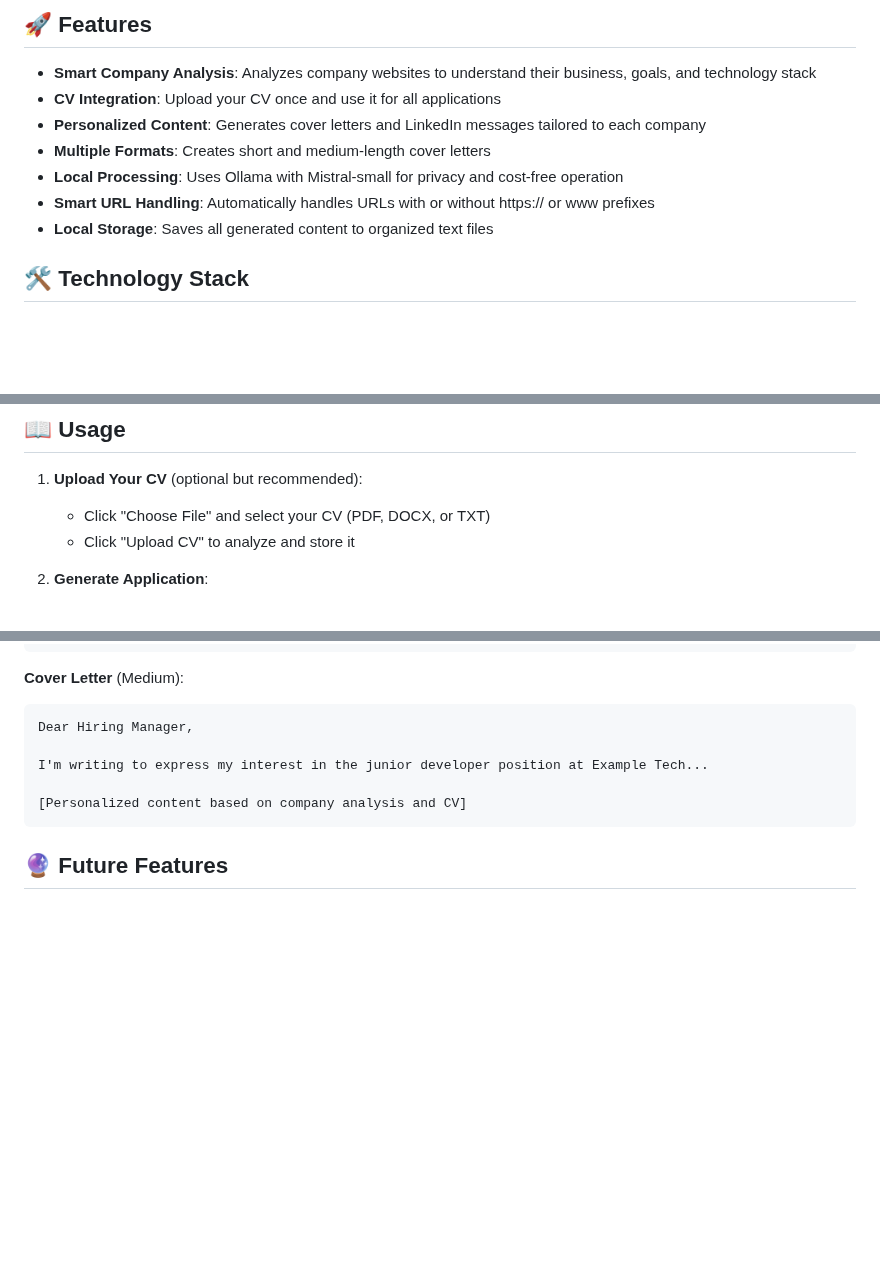
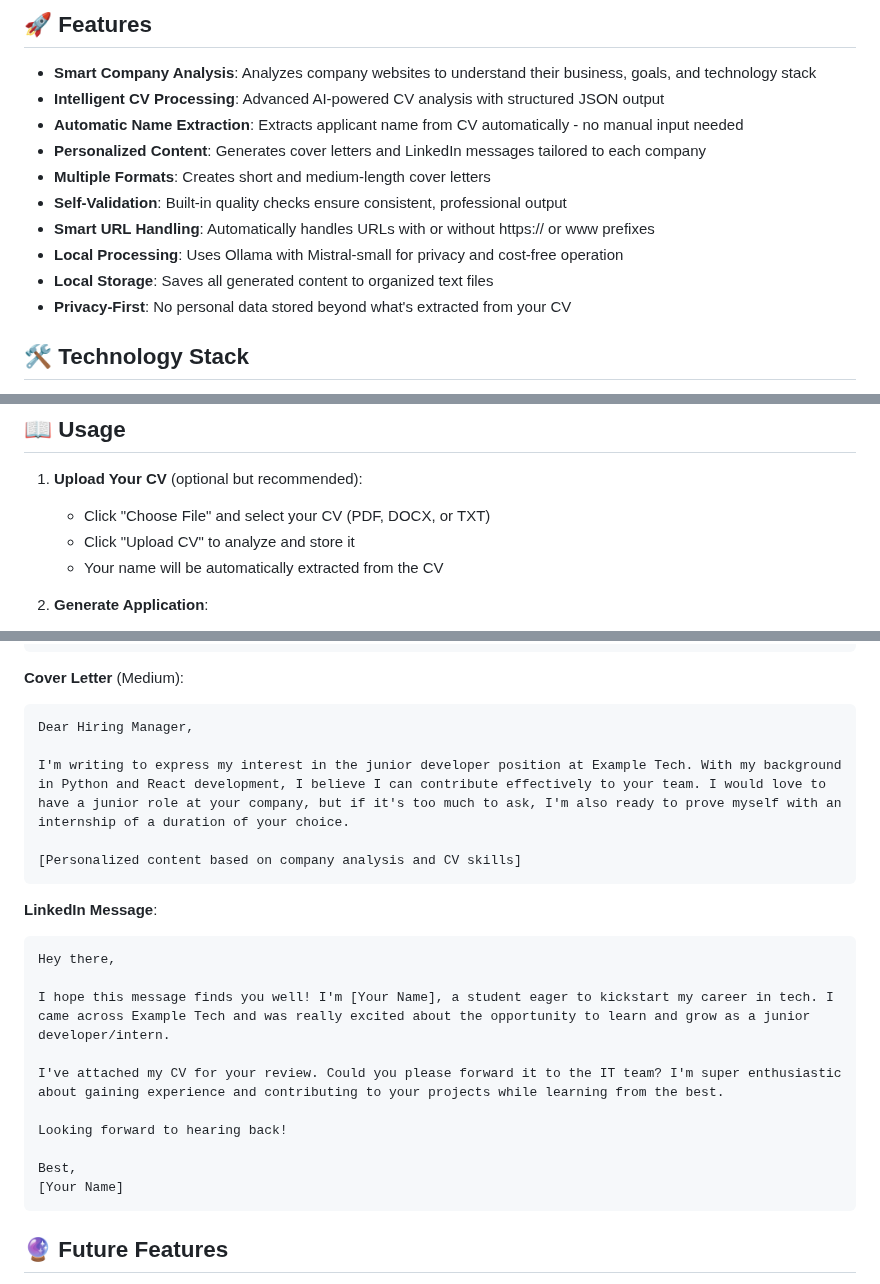
Before and after one commit to 5tumble/jobpost-helper, a Markdown page: README.md, 3 parts joined by grey strips. Rendered like a GitHub page; blank space fills up the shorter version.

Commit message:
docs: update README with new features and improved examples

````diff
--- a/README.md
+++ b/README.md
@@ -5,12 +5,15 @@ An AI-powered tool that automatically generates personalized cover letters and L
 ## 🚀 Features
 
 - **Smart Company Analysis**: Analyzes company websites to understand their business, goals, and technology stack
-- **CV Integration**: Upload your CV once and use it for all applications
+- **Intelligent CV Processing**: Advanced AI-powered CV analysis with structured JSON output
+- **Automatic Name Extraction**: Extracts applicant name from CV automatically - no manual input needed
 - **Personalized Content**: Generates cover letters and LinkedIn messages tailored to each company
 - **Multiple Formats**: Creates short and medium-length cover letters
+- **Self-Validation**: Built-in quality checks ensure consistent, professional output
+- **Smart URL Handling**: Automatically handles URLs with or without https:// or www prefixes
 - **Local Processing**: Uses Ollama with Mistral-small for privacy and cost-free operation
-- **Smart URL Handling**: Automatically handles URLs with or without https:// or www prefixes
 - **Local Storage**: Saves all generated content to organized text files
+- **Privacy-First**: No personal data stored beyond what's extracted from your CV
 
 ## 🛠️ Technology Stack
 
@@ -57,6 +60,7 @@ An AI-powered tool that automatically generates personalized cover letters and L
 1. **Upload Your CV** (optional but recommended):
    - Click "Choose File" and select your CV (PDF, DOCX, or TXT)
    - Click "Upload CV" to analyze and store it
+   - Your name will be automatically extracted from the CV
 
 2. **Generate Application**:
    - Enter the company website URL (with or without https://)
@@ -110,9 +114,23 @@ Analysis Summary:
 ```
 Dear Hiring Manager,
 
-I'm writing to express my interest in the junior developer position at Example Tech...
+I'm writing to express my interest in the junior developer position at Example Tech. With my background in Python and React development, I believe I can contribute effectively to your team. I would love to have a junior role at your company, but if it's too much to ask, I'm also ready to prove myself with an internship of a duration of your choice.
 
-[Personalized content based on company analysis and CV]
+[Personalized content based on company analysis and CV skills]
+```
+
+**LinkedIn Message**:
+```
+Hey there,
+
+I hope this message finds you well! I'm [Your Name], a student eager to kickstart my career in tech. I came across Example Tech and was really excited about the opportunity to learn and grow as a junior developer/intern.
+
+I've attached my CV for your review. Could you please forward it to the IT team? I'm super enthusiastic about gaining experience and contributing to your projects while learning from the best.
+
+Looking forward to hearing back!
+
+Best,
+[Your Name]
 ```
 
 ## 🔮 Future Features
````
